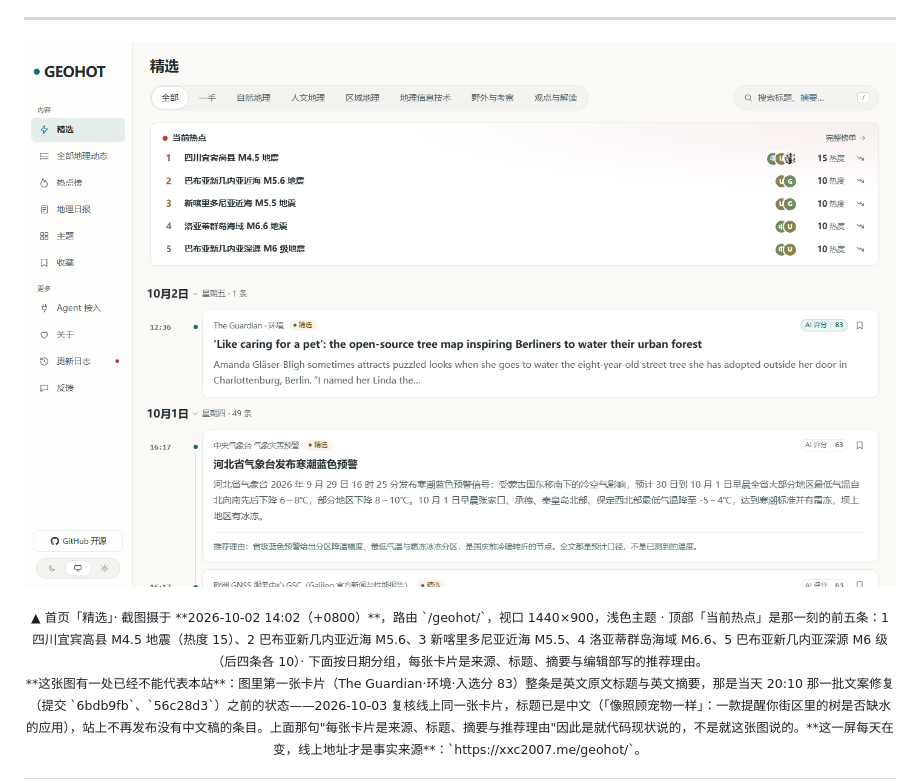
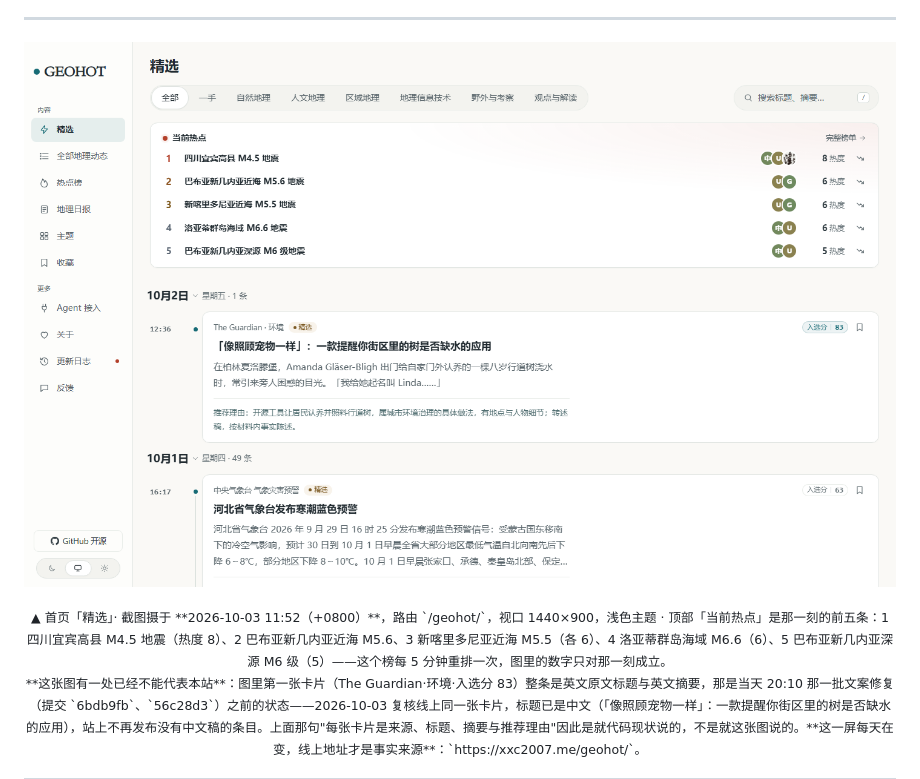
Before and after one commit to xxc2007/GeoHot, a Markdown page: README.md, the part around the change printed below. Drawn GitHub-style; pictures changed too: docs/shots/home-light.png.

```diff
--- a/README.md
+++ b/README.md
@@ -41,7 +41,7 @@
   <img src="docs/shots/home-light.png" alt="首页精选：左侧导航、当前热点榜、按日期分组的精选卡片" width="100%">
 </p>
 <p align="center"><sub>
-  ▲ 首页「精选」· 截图摄于 **2026-10-02 14:02（+0800）**，路由 `/geohot/`，视口 1440×900，浅色主题 · 顶部「当前热点」是那一刻的前五条：1 四川宜宾高县 M4.5 地震（热度 15）、2 巴布亚新几内亚近海 M5.6、3 新喀里多尼亚近海 M5.5、4 洛亚蒂群岛海域 M6.6、5 巴布亚新几内亚深源 M6 级（后四条各 10）· 下面按日期分组，每张卡片是来源、标题、摘要与编辑部写的推荐理由。<br>
+  ▲ 首页「精选」· 截图摄于 **2026-10-03 11:52（+0800）**，路由 `/geohot/`，视口 1440×900，浅色主题 · 顶部「当前热点」是那一刻的前五条：1 四川宜宾高县 M4.5 地震（热度 8）、2 巴布亚新几内亚近海 M5.6、3 新喀里多尼亚近海 M5.5（各 6）、4 洛亚蒂群岛海域 M6.6（6）、5 巴布亚新几内亚深源 M6 级（5）——这个榜每 5 分钟重排一次，图里的数字只对那一刻成立。<br>
   **这张图有一处已经不能代表本站**：图里第一张卡片（The Guardian·环境·入选分 83）整条是英文原文标题与英文摘要，那是当天 20:10 那一批文案修复（提交 `6bdb9fb`、`56c28d3`）之前的状态——2026-10-03 复核线上同一张卡片，标题已是中文（「像照顾宠物一样」：一款提醒你街区里的树是否缺水的应用），站上不再发布没有中文稿的条目。上面那句"每张卡片是来源、标题、摘要与推荐理由"因此是就代码现状说的，不是就这张图说的。**这一屏每天在变，线上地址才是事实来源**：`https://xxc2007.me/geohot/`。
 </sub></p>
 
```
Also changed, not shown: other parts of README.md (+2 -2 lines), docs/migration.md (+16 -4 lines), docs/shots/daily-light.png, docs/shots/hot-light.png, 2 other files.
